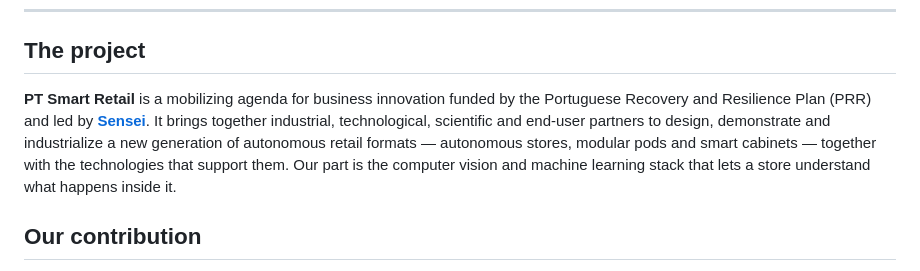
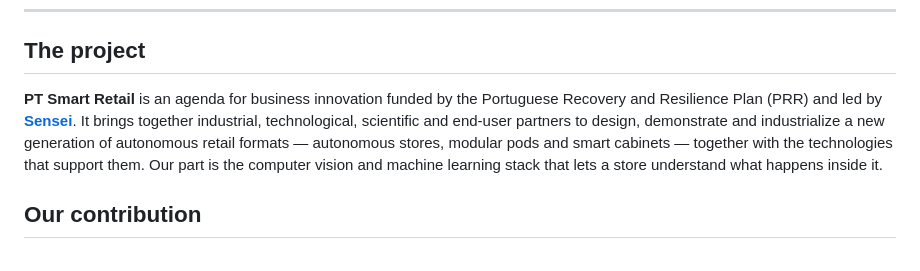
Before and after one commit to sipg-isr/SmartRetail, a Markdown page: README.md, the part around the change. Drawn GitHub-style.

```diff
--- a/README.md
+++ b/README.md
@@ -10,12 +10,12 @@ within the **PT Smart Retail** agenda.
 
 ## The project
 
-**PT Smart Retail** is a mobilizing agenda for business innovation funded by the Portuguese Recovery and
-Resilience Plan (PRR) and led by **[Sensei](https://www.sensei.tech)**. It brings together industrial,
-technological, scientific and end-user partners to design, demonstrate and industrialize a new generation
-of autonomous retail formats — autonomous stores, modular pods and smart cabinets — together with the
-technologies that support them. Our part is the computer vision and machine learning stack that lets a
-store understand what happens inside it.
+**PT Smart Retail** is an agenda for business innovation funded by the Portuguese Recovery and Resilience
+Plan (PRR) and led by **[Sensei](https://www.sensei.tech)**. It brings together industrial, technological,
+scientific and end-user partners to design, demonstrate and industrialize a new generation of autonomous
+retail formats — autonomous stores, modular pods and smart cabinets — together with the technologies that
+support them. Our part is the computer vision and machine learning stack that lets a store understand what
+happens inside it.
 
 ## Our contribution
 
```
